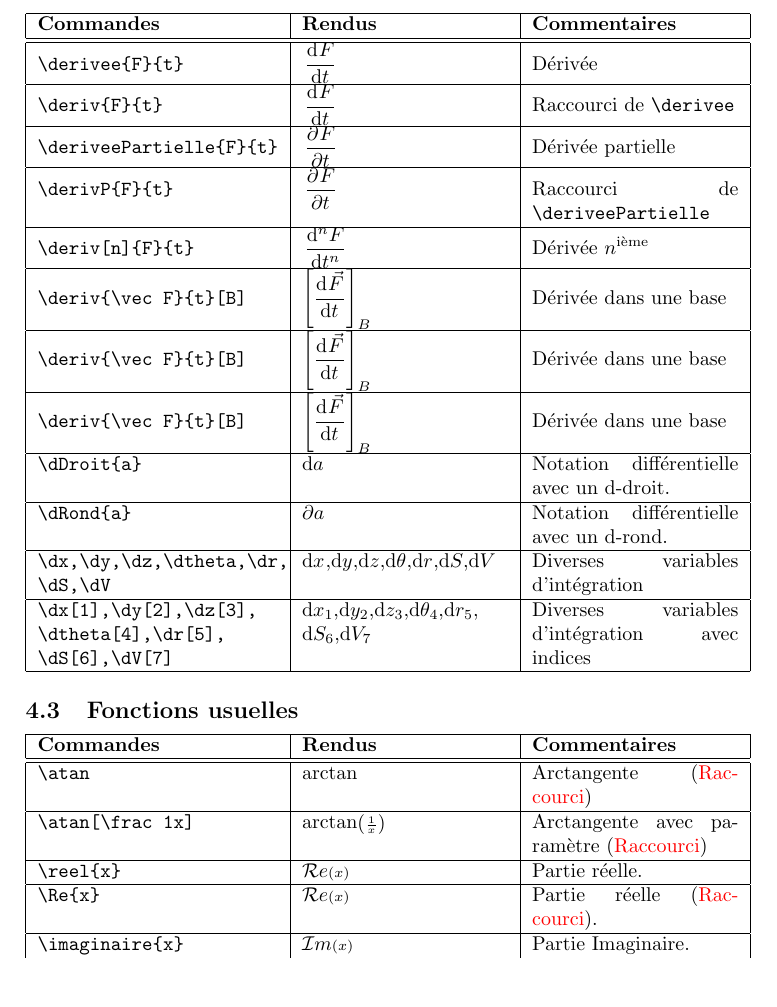
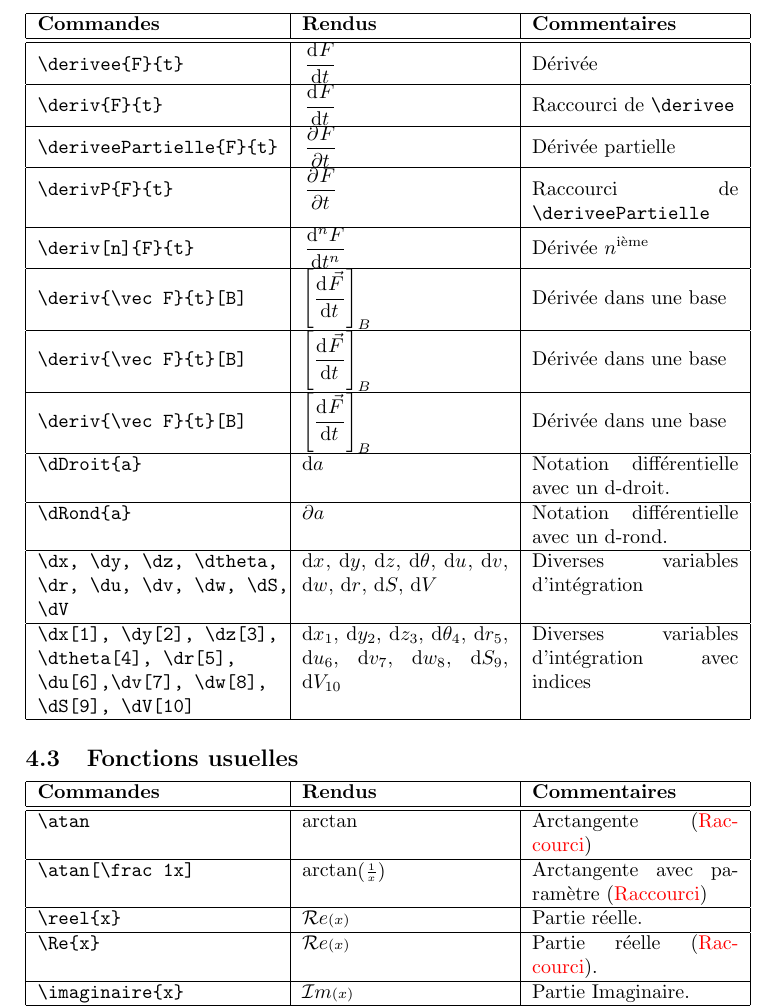
Before and after one commit to Rafafouille/PACKAGES_LATEX, a LaTeX document (Raf_Notations_Maths/help.tex, which reads Raf_Notations_Maths/Raf_Notations_Maths.sty): part of page 3 of 8, cut so that both start at the same text, the shorter picture padded with empty space. Compiled offline with pdfLaTeX; the source files are stored in an older character set and shown here as Unicode.

Commit message:
Mise à jour des notations différentielles dans 'Raf_Notations_Maths'

```diff
--- a/Raf_Notations_Maths/Raf_Notations_Maths.sty
+++ b/Raf_Notations_Maths/Raf_Notations_Maths.sty
@@ -122,6 +122,9 @@
 	\newcommand*{\dx}[1][]	{\dDroit{x_{#1}}}
 	\newcommand*{\dy}[1][]	{\dDroit{y_{#1}}}
 	\newcommand*{\dz}[1][]	{\dDroit{z_{#1}}}
+	\newcommand*{\du}[1][]	{\dDroit{u_{#1}}}
+	\newcommand*{\dv}[1][]	{\dDroit{v_{#1}}}
+	\newcommand*{\dw}[1][]	{\dDroit{w_{#1}}}
 	\newcommand*{\dtheta}[1][]	{\dDroit{\theta_{#1}}}
 	\newcommand*{\dr}[1][]	{\dDroit{r_{#1}}}
 	\newcommand*{\dS}[1][]	{\dDroit{S_{#1}}}
--- a/Raf_Notations_Maths/help.tex
+++ b/Raf_Notations_Maths/help.tex
@@ -139,9 +139,9 @@ usepackage[noRaccourci]{Raf_Notations_Maths}
 				\\\hline
 					\verb!\dRond{a}!		&		\dRond{a}		&	Notation différentielle avec un d-rond.
 				\\\hline
-					\verb!\dx,\dy,\dz,\dtheta,\dr,! \verb!\dS,\dV!		&	\dx,\dy,\dz,\dtheta,\dr,\dS,\dV			&	Diverses variables d'intégration
+					\verb!\dx, \dy, \dz, \dtheta,! \verb!\dr, \du, \dv, \dw, \dS,! \verb!\dV!		&	\dx, \dy, \dz, \dtheta, \du, \dv, \dw, \dr, \dS, \dV			&	Diverses variables d'intégration
 				\\\hline
-					\verb!\dx[1],\dy[2],\dz[3],! \verb!\dtheta[4],\dr[5],! \verb!\dS[6],\dV[7]!		&		\dx[1],\dy[2],\dz[3],\dtheta[4],\dr[5], \dS[6],\dV[7]		&	Diverses variables d'intégration avec indices
+					\verb!\dx[1], \dy[2], \dz[3],! \verb!\dtheta[4], \dr[5],! \verb!\du[6],\dv[7], \dw[8],! \verb!\dS[9], \dV[10]!		&		\dx[1], \dy[2], \dz[3], \dtheta[4], \dr[5], \du[6], \dv[7], \dw[8], \dS[9], \dV[10]		&	Diverses variables d'intégration avec indices
 				\\\hline
 			\end{tabular}
 
```
Also changed, not shown: Raf_Notations_Maths/help.pdf.
